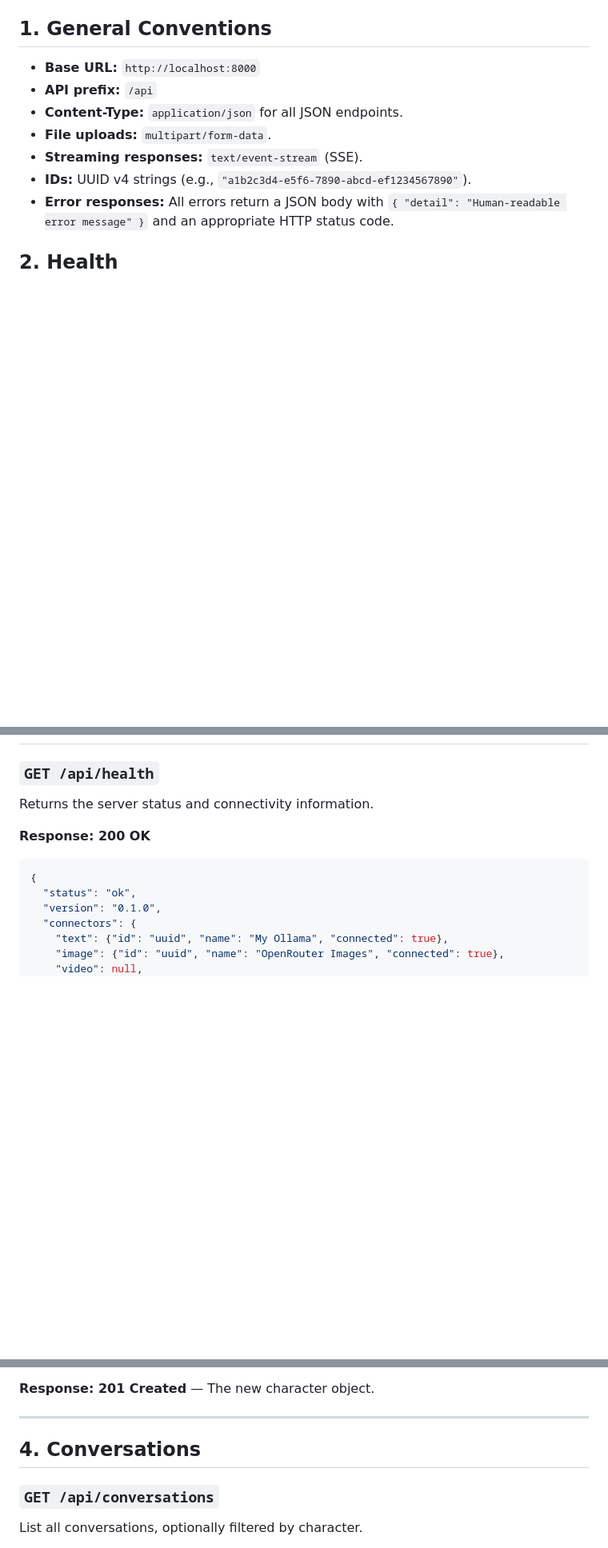
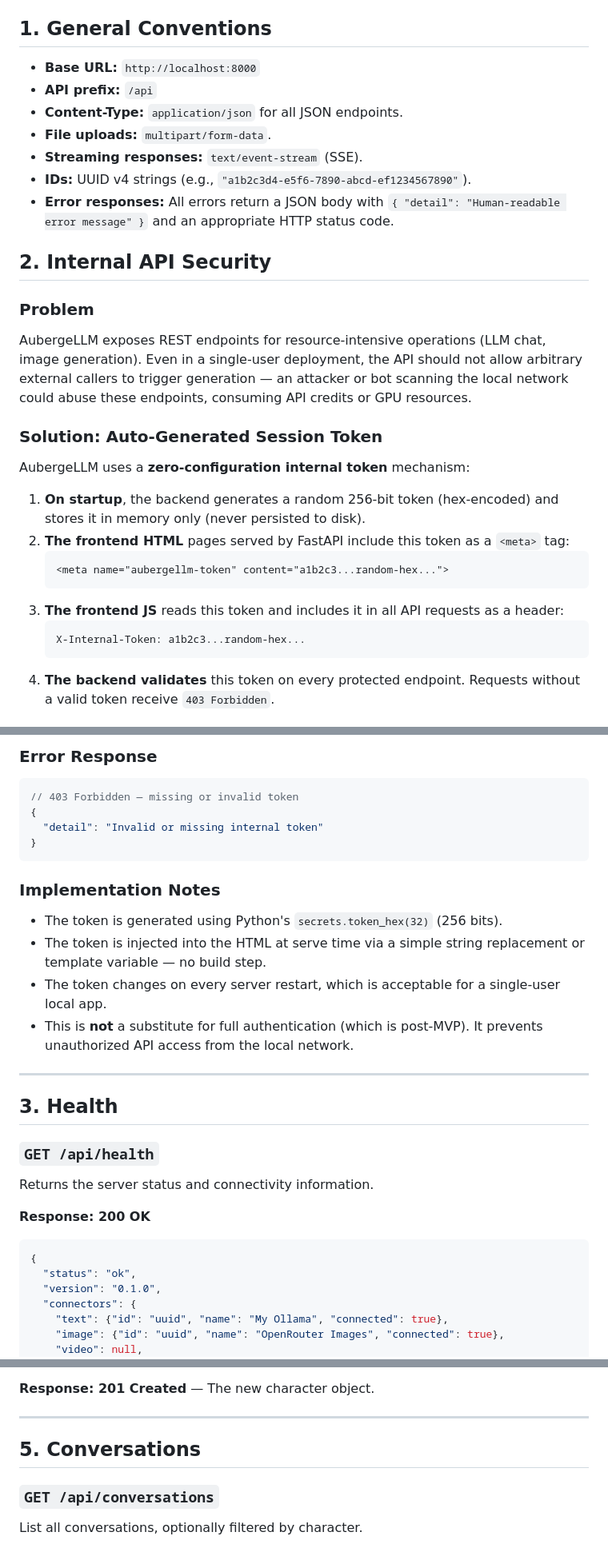
Before and after one commit to odoucet/aubergeRP, a Markdown page: docs/03-backend-api.md, 3 parts joined by grey strips. Shown at 80% size. GitHub-like rendering; blank space fills up the shorter version.

````diff
--- a/docs/03-backend-api.md
+++ b/docs/03-backend-api.md
@@ -10,4 +10,24 @@
 - **IDs:** UUID v4 strings (e.g., `"a1b2c3d4-e5f6-7890-abcd-ef1234567890"`).
 - **Error responses:** All errors return a JSON body with `{ "detail": "Human-readable error message" }` and an appropriate HTTP status code.
 
-## 2. Health
+## 2. Internal API Security
+
+### Problem
+
+AubergeLLM exposes REST endpoints for resource-intensive operations (LLM chat, image generation). Even in a single-user deployment, the API should not allow arbitrary external callers to trigger generation — an attacker or bot scanning the local network could abuse these endpoints, consuming API credits or GPU resources.
+
+### Solution: Auto-Generated Session Token
+
+AubergeLLM uses a **zero-configuration internal token** mechanism:
+
+1. **On startup**, the backend generates a random 256-bit token (hex-encoded) and stores it in memory only (never persisted to disk).
+2. **The frontend HTML** pages served by FastAPI include this token as a `<meta>` tag:
+   ```html
+   <meta name="aubergellm-token" content="a1b2c3...random-hex...">
+   ```
+3. **The frontend JS** reads this token and includes it in all API requests as a header:
+   ```
+   X-Internal-Token: a1b2c3...random-hex...
+   ```
+4. **The backend validates** this token on every protected endpoint. Requests without a valid token receive `403 Forbidden`.
+
@@ -14,3 +68,22 @@
+### Error Response
+
+```json
+// 403 Forbidden — missing or invalid token
+{
+  "detail": "Invalid or missing internal token"
+}
+```
+
+### Implementation Notes
+
+- The token is generated using Python's `secrets.token_hex(32)` (256 bits).
+- The token is injected into the HTML at serve time via a simple string replacement or template variable — no build step.
+- The token changes on every server restart, which is acceptable for a single-user local app.
+- This is **not** a substitute for full authentication (which is post-MVP). It prevents unauthorized API access from the local network.
+
+---
+
+## 3. Health
 
 ### `GET /api/health`
 
@@ -178,7 +251,7 @@ Duplicate an existing character (creates a new character with a new ID).
 
 ---
 
-## 4. Conversations
+## 5. Conversations
 
 ### `GET /api/conversations`
 
````
Also changed, not shown: other parts of docs/03-backend-api.md (+41 -6 lines), docs/00-architecture-overview.md (+3 -2 lines), docs/09-configuration-and-setup.md (+6 -5 lines).
